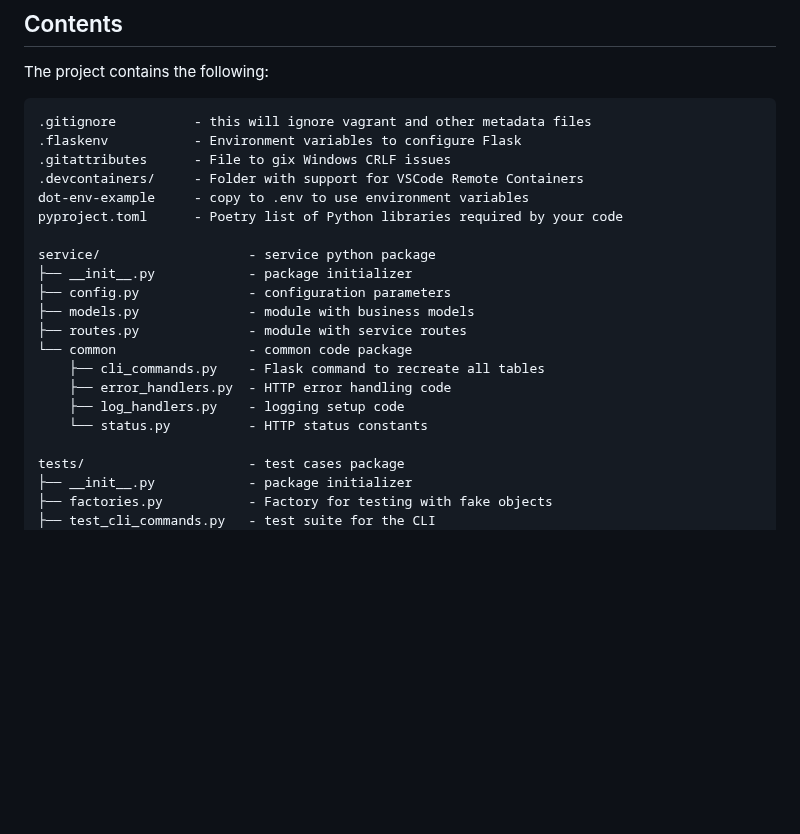
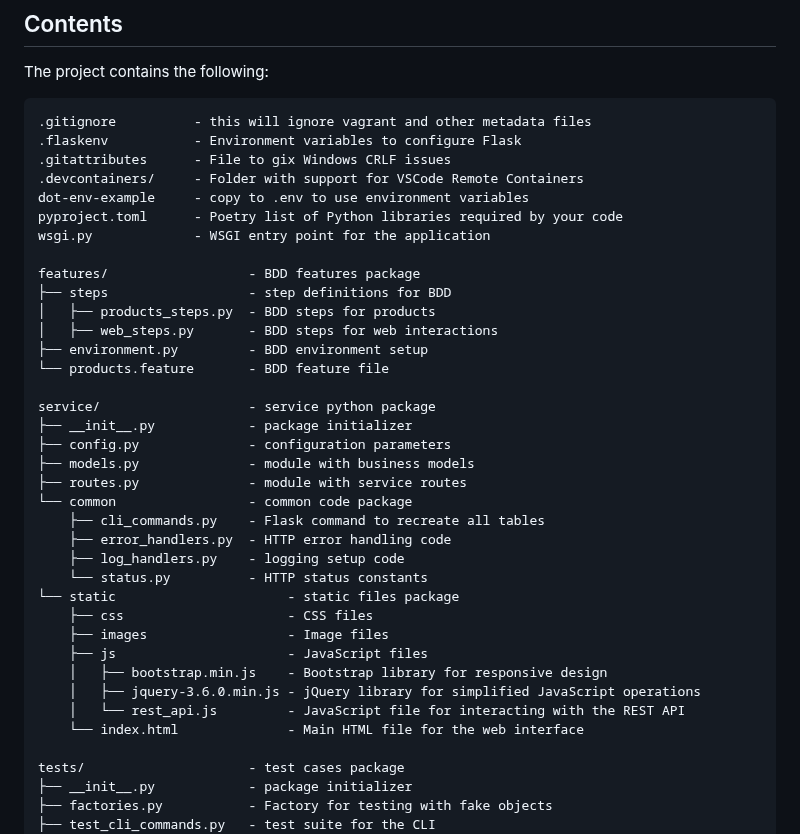
Before and after one commit to CSCI-GA-2820-SU24-001/products, a Markdown page: README.md, the part around the change. Drawn GitHub-style; blank space fills up the shorter version.

```diff
--- a/README.md
+++ b/README.md
@@ -22,6 +22,14 @@ The project contains the following:
 .devcontainers/     - Folder with support for VSCode Remote Containers
 dot-env-example     - copy to .env to use environment variables
 pyproject.toml      - Poetry list of Python libraries required by your code
+wsgi.py             - WSGI entry point for the application
+
+features/                  - BDD features package
+├── steps                  - step definitions for BDD
+│   ├── products_steps.py  - BDD steps for products
+│   ├── web_steps.py       - BDD steps for web interactions
+├── environment.py         - BDD environment setup
+└── products.feature       - BDD feature file
 
 service/                   - service python package
 ├── __init__.py            - package initializer
@@ -33,6 +41,14 @@ service/                   - service python package
     ├── error_handlers.py  - HTTP error handling code
     ├── log_handlers.py    - logging setup code
     └── status.py          - HTTP status constants
+└── static                      - static files package
+    ├── css                     - CSS files
+    ├── images                  - Image files
+    ├── js                      - JavaScript files
+    │   ├── bootstrap.min.js    - Bootstrap library for responsive design
+    │   ├── jquery-3.6.0.min.js - jQuery library for simplified JavaScript operations
+    │   └── rest_api.js         - JavaScript file for interacting with the REST API
+    └── index.html              - Main HTML file for the web interface
 
 tests/                     - test cases package
 ├── __init__.py            - package initializer
```
